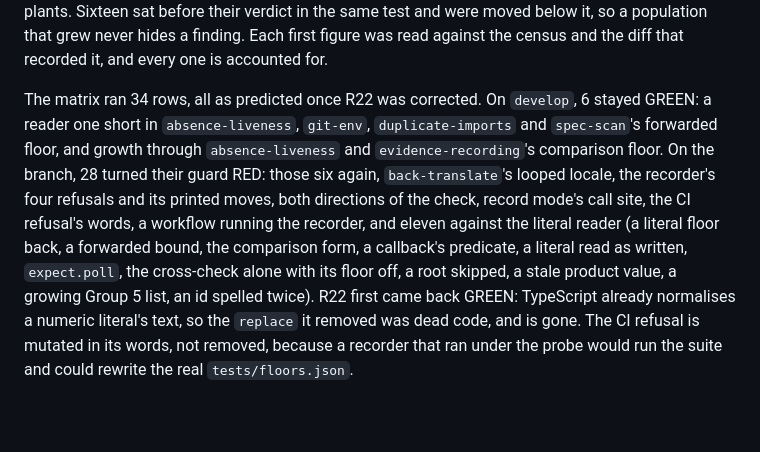
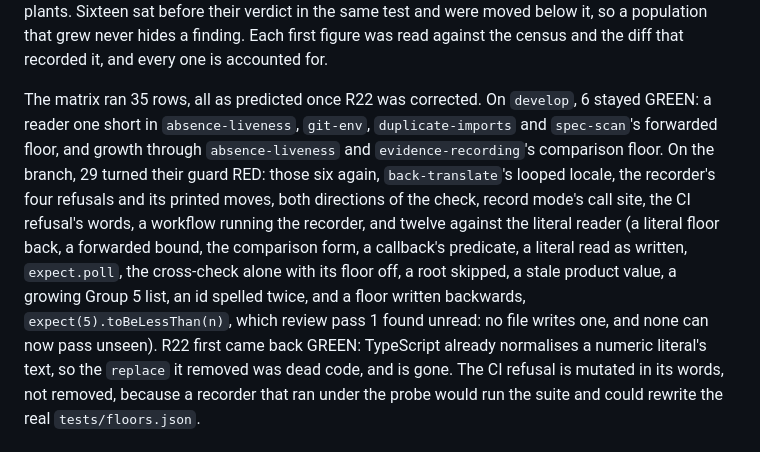
Before and after one commit to Shyden-Ltd/shyden.co.uk, a Markdown page: docs/reviews/2026-10-03-guard-liveness-ledger.md, the part around the change. Rendered like a GitHub page; blank space fills up the shorter version.

Commit message:
The ledger records review pass 1's row (Refs #468)
Co-Authored-By: Claude Opus 5.5 (1M context) <noreply@anthropic.com>
Claude-Session: https://claude.ai/code/session_01HDyNNRBQmx7b6cxHb53pr8

```diff
--- a/docs/reviews/2026-10-03-guard-liveness-ledger.md
+++ b/docs/reviews/2026-10-03-guard-liveness-ledger.md
@@ -261,18 +261,20 @@ and were moved below it, so a population that grew never hides a finding.
 Each first figure was read against the census and the diff that recorded
 it, and every one is accounted for.
 
-The matrix ran 34 rows, all as predicted once R22 was corrected. On
+The matrix ran 35 rows, all as predicted once R22 was corrected. On
 `develop`, 6 stayed GREEN: a reader one short in `absence-liveness`,
 `git-env`, `duplicate-imports` and `spec-scan`'s forwarded floor, and growth
 through `absence-liveness` and `evidence-recording`'s comparison floor. On the
-branch, 28 turned their guard RED: those six again, `back-translate`'s looped
+branch, 29 turned their guard RED: those six again, `back-translate`'s looped
 locale, the recorder's four refusals and its printed moves, both directions
 of the check, record mode's call site, the CI refusal's words, a workflow
-running the recorder, and eleven against the literal reader (a literal floor
+running the recorder, and twelve against the literal reader (a literal floor
 back, a forwarded bound, the comparison form, a callback's predicate, a
 literal read as written, `expect.poll`, the cross-check alone with its floor
 off, a root skipped, a stale product value, a growing Group 5 list, an id
-spelled twice). R22 first came back GREEN: TypeScript already normalises a
+spelled twice, and a floor written backwards, `expect(5).toBeLessThan(n)`,
+which review pass 1 found unread: no file writes one, and none can now pass
+unseen). R22 first came back GREEN: TypeScript already normalises a
 numeric literal's text, so the `replace` it removed was dead code, and is
 gone. The CI refusal is mutated in its words, not removed, because a
 recorder that ran under the probe would run the suite and could rewrite the
```
